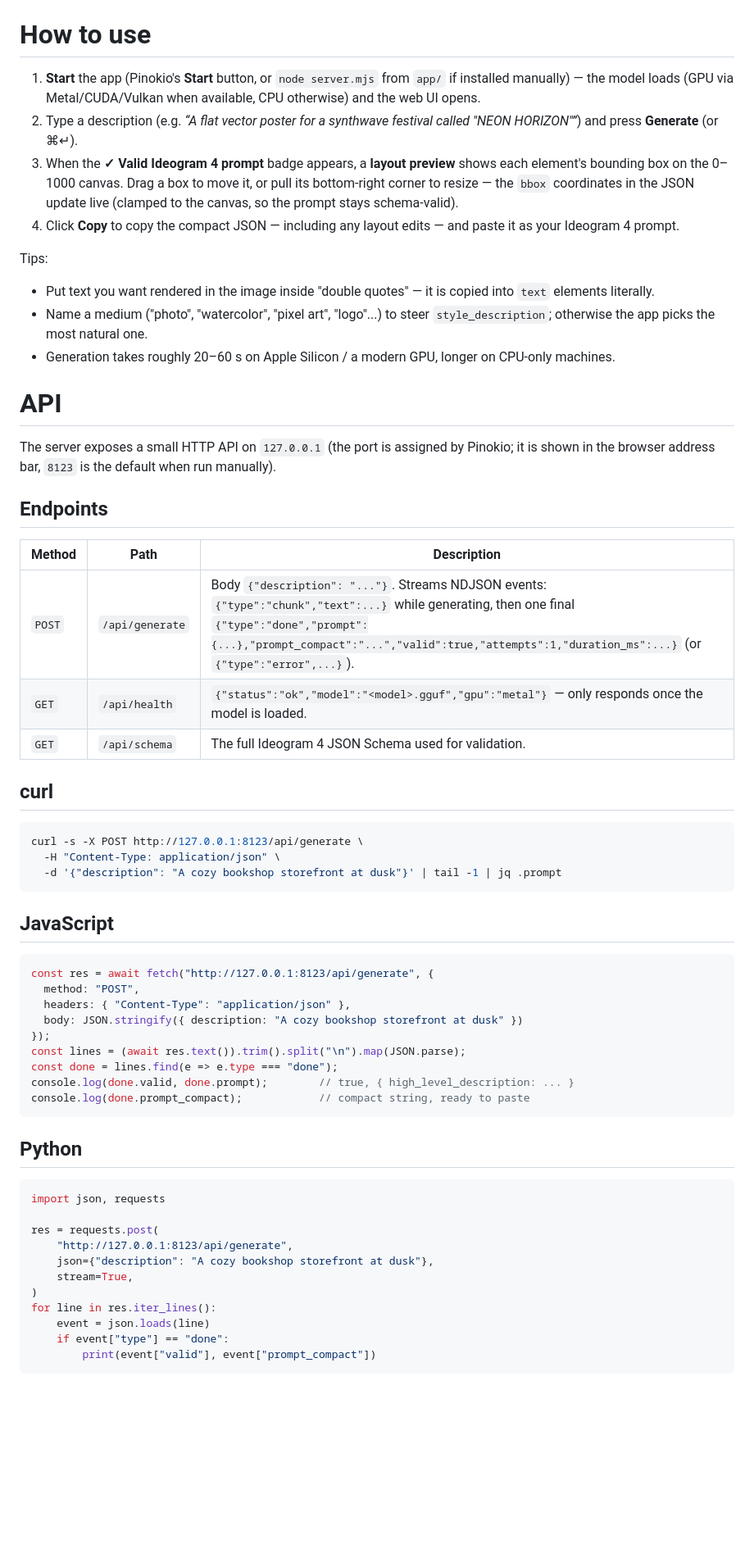
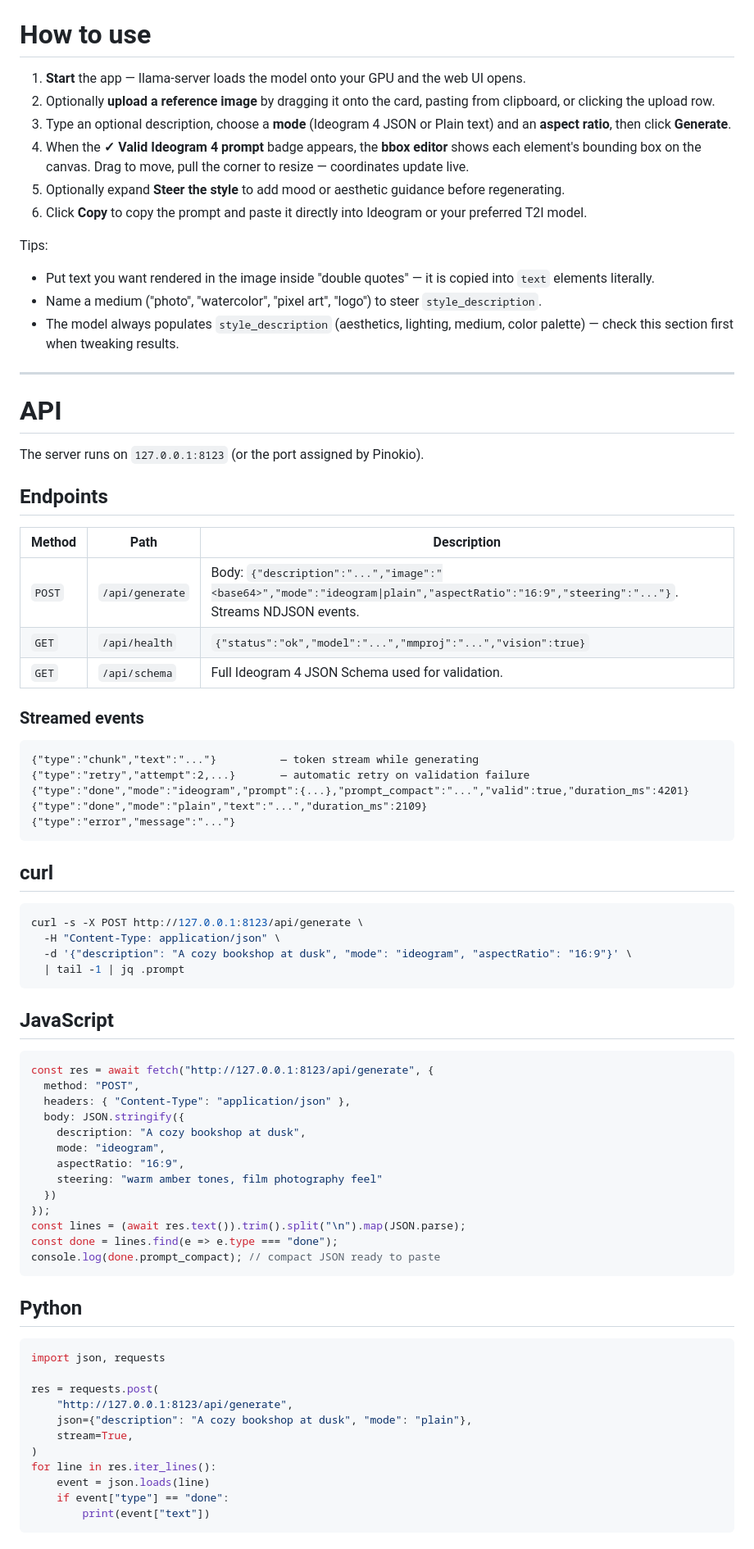
Before and after one commit to Arnold2006/FrameForge, a Markdown page: README.md, the part around one of its changes. Shown at 82% size. GitHub-like rendering; blank space fills up the shorter version.

````diff
--- a/README.md
+++ b/README.md
@@ -57,34 +69,49 @@ curl -L -o models/Qwen3-4B-Instruct-2507-Q4_K_M.gguf \
 
 # How to use
 
-1. **Start** the app (Pinokio's **Start** button, or `node server.mjs` from `app/` if installed manually) — the model loads (GPU via Metal/CUDA/Vulkan when available, CPU otherwise) and the web UI opens.
-2. Type a description (e.g. *“A flat vector poster for a synthwave festival called "NEON HORIZON"”*) and press **Generate** (or ⌘↵).
-3. When the **✓ Valid Ideogram 4 prompt** badge appears, a **layout preview** shows each element's bounding box on the 0–1000 canvas. Drag a box to move it, or pull its bottom-right corner to resize — the `bbox` coordinates in the JSON update live (clamped to the canvas, so the prompt stays schema-valid).
-4. Click **Copy** to copy the compact JSON — including any layout edits — and paste it as your Ideogram 4 prompt.
+1. **Start** the app — llama-server loads the model onto your GPU and the web UI opens.
+2. Optionally **upload a reference image** by dragging it onto the card, pasting from clipboard, or clicking the upload row.
+3. Type an optional description, choose a **mode** (Ideogram 4 JSON or Plain text) and an **aspect ratio**, then click **Generate**.
+4. When the **✓ Valid Ideogram 4 prompt** badge appears, the **bbox editor** shows each element's bounding box on the canvas. Drag to move, pull the corner to resize — coordinates update live.
+5. Optionally expand **Steer the style** to add mood or aesthetic guidance before regenerating.
+6. Click **Copy** to copy the prompt and paste it directly into Ideogram or your preferred T2I model.
 
 Tips:
 - Put text you want rendered in the image inside "double quotes" — it is copied into `text` elements literally.
-- Name a medium ("photo", "watercolor", "pixel art", "logo"...) to steer `style_description`; otherwise the app picks the most natural one.
-- Generation takes roughly 20–60 s on Apple Silicon / a modern GPU, longer on CPU-only machines.
+- Name a medium ("photo", "watercolor", "pixel art", "logo") to steer `style_description`.
+- The model always populates `style_description` (aesthetics, lighting, medium, color palette) — check this section first when tweaking results.
+
+---
 
 # API
 
-The server exposes a small HTTP API on `127.0.0.1` (the port is assigned by Pinokio; it is shown in the browser address bar, `8123` is the default when run manually).
+The server runs on `127.0.0.1:8123` (or the port assigned by Pinokio).
 
 ## Endpoints
 
 | Method | Path | Description |
-| --- | --- | --- |
-| `POST` | `/api/generate` | Body `{"description": "..."}`. Streams NDJSON events: `{"type":"chunk","text":...}` while generating, then one final `{"type":"done","prompt":{...},"prompt_compact":"...","valid":true,"attempts":1,"duration_ms":...}` (or `{"type":"error",...}`). |
-| `GET` | `/api/health` | `{"status":"ok","model":"<model>.gguf","gpu":"metal"}` — only responds once the model is loaded. |
-| `GET` | `/api/schema` | The full Ideogram 4 JSON Schema used for validation. |
+|--------|------|-------------|
+| `POST` | `/api/generate` | Body: `{"description":"...","image":"<base64>","mode":"ideogram\|plain","aspectRatio":"16:9","steering":"..."}`. Streams NDJSON events. |
+| `GET` | `/api/health` | `{"status":"ok","model":"...","mmproj":"...","vision":true}` |
+| `GET` | `/api/schema` | Full Ideogram 4 JSON Schema used for validation. |
+
+### Streamed events
+
+```
+{"type":"chunk","text":"..."}          — token stream while generating
+{"type":"retry","attempt":2,...}       — automatic retry on validation failure
+{"type":"done","mode":"ideogram","prompt":{...},"prompt_compact":"...","valid":true,"duration_ms":4201}
+{"type":"done","mode":"plain","text":"...","duration_ms":2109}
+{"type":"error","message":"..."}
+```
 
 ## curl
 
 ```bash
 curl -s -X POST http://127.0.0.1:8123/api/generate \
   -H "Content-Type: application/json" \
-  -d '{"description": "A cozy bookshop storefront at dusk"}' | tail -1 | jq .prompt
+  -d '{"description": "A cozy bookshop at dusk", "mode": "ideogram", "aspectRatio": "16:9"}' \
+  | tail -1 | jq .prompt
 ```
 
 ## JavaScript
@@ -93,12 +120,16 @@ curl -s -X POST http://127.0.0.1:8123/api/generate \
 const res = await fetch("http://127.0.0.1:8123/api/generate", {
   method: "POST",
   headers: { "Content-Type": "application/json" },
-  body: JSON.stringify({ description: "A cozy bookshop storefront at dusk" })
+  body: JSON.stringify({
+    description: "A cozy bookshop at dusk",
+    mode: "ideogram",
+    aspectRatio: "16:9",
+    steering: "warm amber tones, film photography feel"
+  })
 });
 const lines = (await res.text()).trim().split("\n").map(JSON.parse);
 const done = lines.find(e => e.type === "done");
-console.log(done.valid, done.prompt);        // true, { high_level_description: ... }
-console.log(done.prompt_compact);            // compact string, ready to paste
+console.log(done.prompt_compact); // compact JSON ready to paste
 ```
 
 ## Python
@@ -108,11 +139,11 @@ import json, requests
 
 res = requests.post(
     "http://127.0.0.1:8123/api/generate",
-    json={"description": "A cozy bookshop storefront at dusk"},
+    json={"description": "A cozy bookshop at dusk", "mode": "plain"},
     stream=True,
 )
 for line in res.iter_lines():
     event = json.loads(line)
     if event["type"] == "done":
-        print(event["valid"], event["prompt_compact"])
+        print(event["text"])
 ```
````
Also changed, not shown: other parts of README.md (+65 -42 lines).
